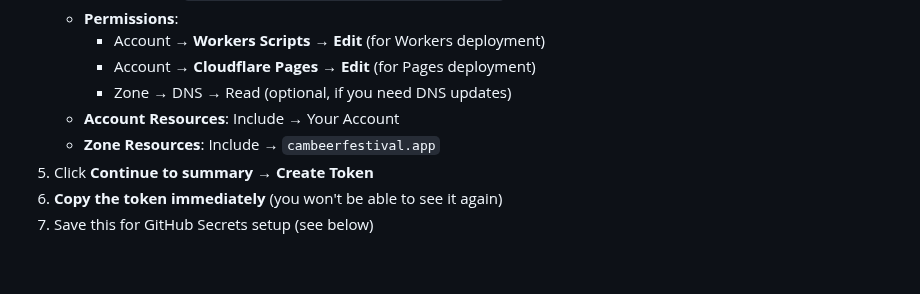
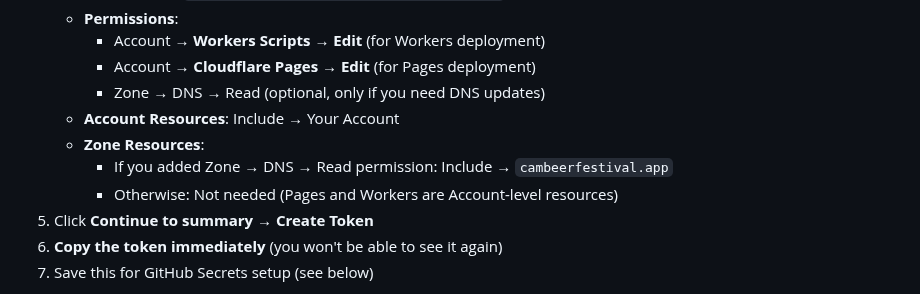
Before and after one commit to richardthe3rd/cambridge-beer-festival-app, a Markdown page: docs/CLOUDFLARE_PAGES_SETUP.md, the part around the change. GitHub-like rendering; blank space fills up the shorter version.

Commit message:
Clarify Zone Resources are optional for Pages/Workers token
Based on Cloudflare documentation, Pages and Workers are Account-level
resources, not Zone-level. Zone restrictions are only needed if using
Zone-scoped permissions like DNS → Read.

Updated docs to clarify:
- Account Resources: Required (your account)
- Zone Resources: Optional (only if using Zone permissions like DNS)

This makes token setup simpler - users only need Account-level access
for Pages and Workers deployments.

```diff
--- a/docs/CLOUDFLARE_PAGES_SETUP.md
+++ b/docs/CLOUDFLARE_PAGES_SETUP.md
@@ -77,9 +77,11 @@ You can reuse the same token by adding Pages permissions to it:
    - **Permissions**:
      - Account → **Workers Scripts → Edit** (for Workers deployment)
      - Account → **Cloudflare Pages → Edit** (for Pages deployment)
-     - Zone → DNS → Read (optional, if you need DNS updates)
+     - Zone → DNS → Read (optional, only if you need DNS updates)
    - **Account Resources**: Include → Your Account
-   - **Zone Resources**: Include → `cambeerfestival.app`
+   - **Zone Resources**:
+     - If you added Zone → DNS → Read permission: Include → `cambeerfestival.app`
+     - Otherwise: Not needed (Pages and Workers are Account-level resources)
 5. Click **Continue to summary** → **Create Token**
 6. **Copy the token immediately** (you won't be able to see it again)
 7. Save this for GitHub Secrets setup (see below)
```
